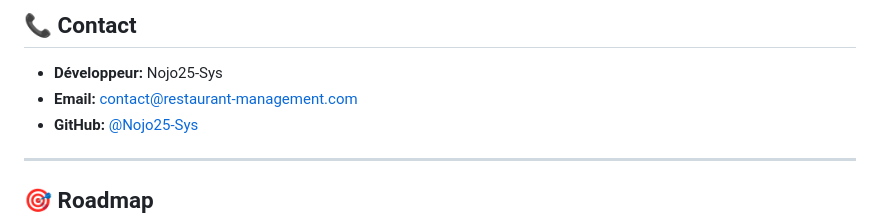
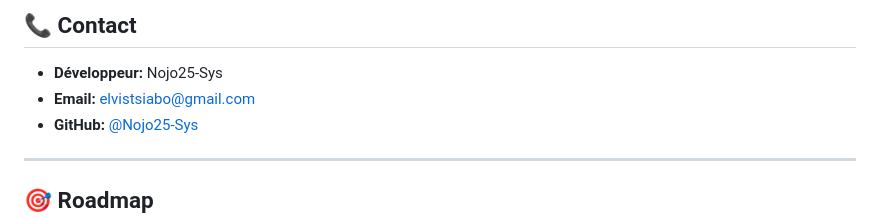
Before and after one commit to Nojo25-Sys/Gestion-Restaurant-, a Markdown page: README.md, the part around the change. Rendered like a GitHub page.

Commit message:
correction readme

```diff
--- a/README.md
+++ b/README.md
@@ -393,7 +393,7 @@ Ce projet est sous licence **MIT** - voir fichier [LICENSE](LICENSE) pour détai
 ## 📞 Contact
 
 - **Développeur:** Nojo25-Sys
-- **Email:** contact@restaurant-management.com
+- **Email:** elvistsiabo@gmail.com
 - **GitHub:** [@Nojo25-Sys](https://github.com/Nojo25-Sys)
 
 ---
```
